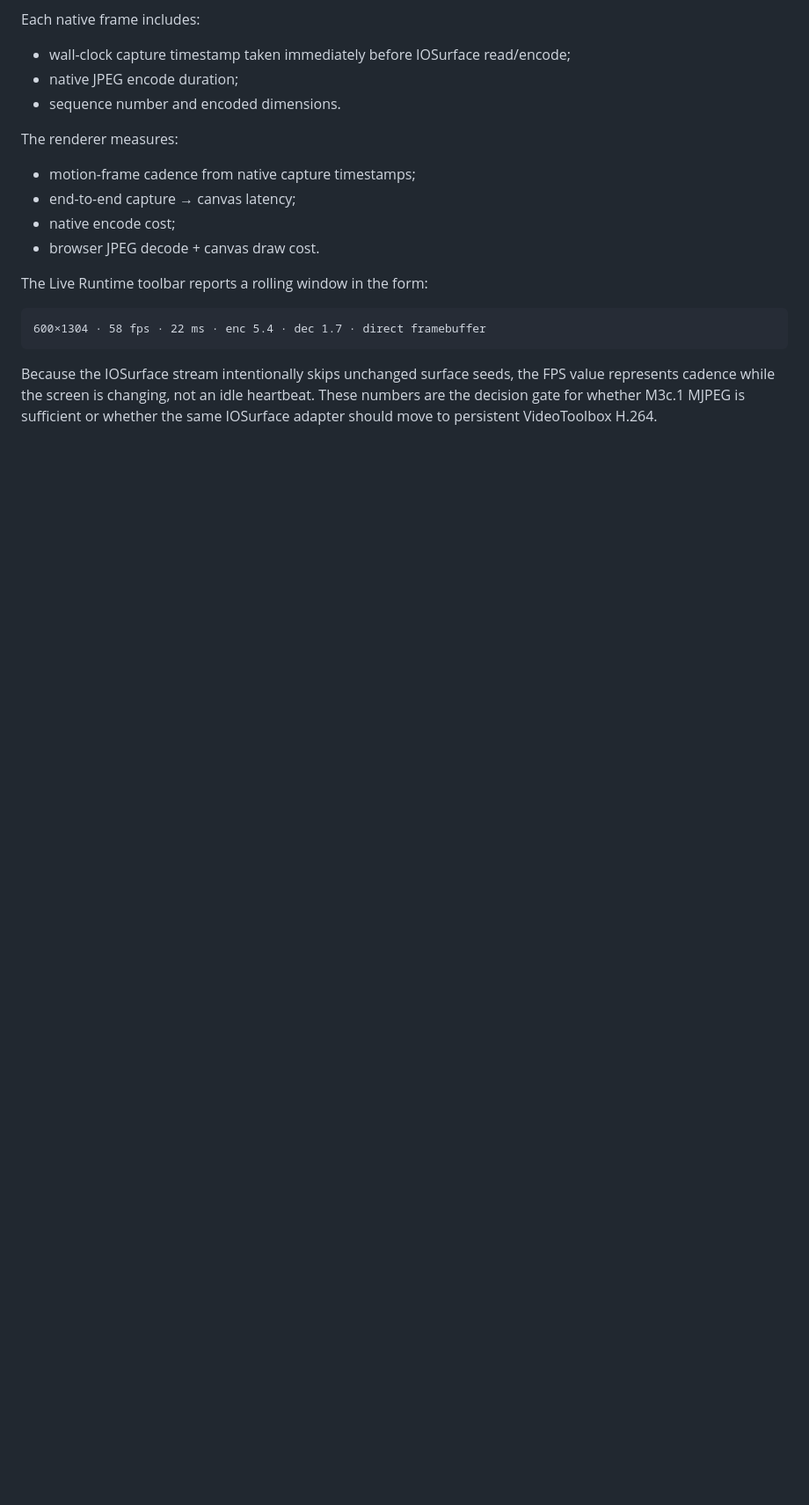
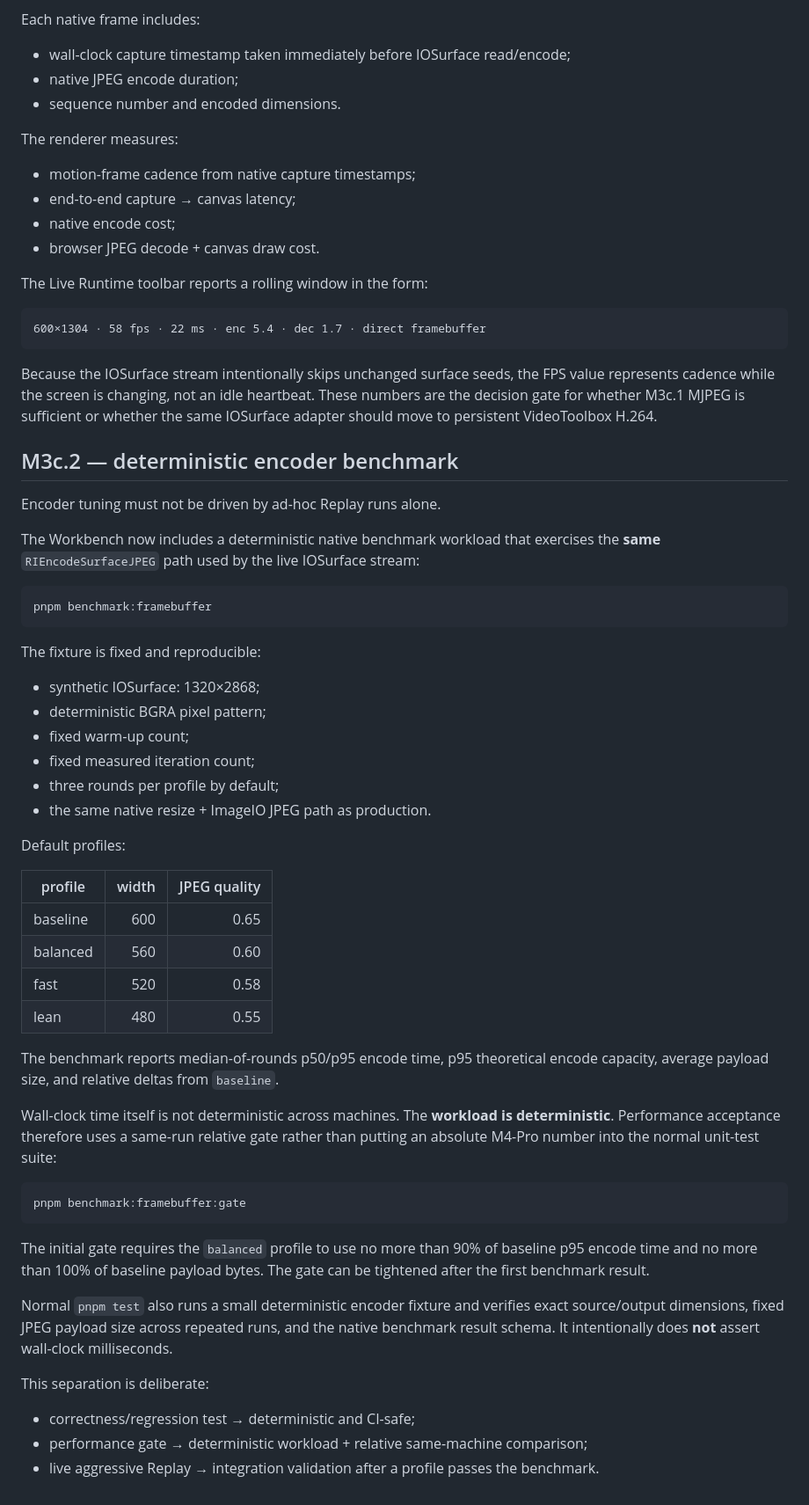
Before and after one commit to AmatoGiulio/runtime-inspector, a Markdown page: docs/workbench-desktop.md, the part around the change. Shown at 88% size. Drawn GitHub-style; blank space fills up the shorter version.

Commit message:
Document deterministic framebuffer benchmark

```diff
--- a/docs/workbench-desktop.md
+++ b/docs/workbench-desktop.md
@@ -313,3 +313,49 @@ The Live Runtime toolbar reports a rolling window in the form:
 ~~~
 
 Because the IOSurface stream intentionally skips unchanged surface seeds, the FPS value represents cadence while the screen is changing, not an idle heartbeat. These numbers are the decision gate for whether M3c.1 MJPEG is sufficient or whether the same IOSurface adapter should move to persistent VideoToolbox H.264.
+
+## M3c.2 — deterministic encoder benchmark
+
+Encoder tuning must not be driven by ad-hoc Replay runs alone.
+
+The Workbench now includes a deterministic native benchmark workload that exercises the **same** `RIEncodeSurfaceJPEG` path used by the live IOSurface stream:
+
+~~~bash
+pnpm benchmark:framebuffer
+~~~
+
+The fixture is fixed and reproducible:
+
+- synthetic IOSurface: 1320×2868;
+- deterministic BGRA pixel pattern;
+- fixed warm-up count;
+- fixed measured iteration count;
+- three rounds per profile by default;
+- the same native resize + ImageIO JPEG path as production.
+
+Default profiles:
+
+| profile | width | JPEG quality |
+| --- | ---: | ---: |
+| baseline | 600 | 0.65 |
+| balanced | 560 | 0.60 |
+| fast | 520 | 0.58 |
+| lean | 480 | 0.55 |
+
+The benchmark reports median-of-rounds p50/p95 encode time, p95 theoretical encode capacity, average payload size, and relative deltas from `baseline`.
+
+Wall-clock time itself is not deterministic across machines. The **workload is deterministic**. Performance acceptance therefore uses a same-run relative gate rather than putting an absolute M4-Pro number into the normal unit-test suite:
+
+~~~bash
+pnpm benchmark:framebuffer:gate
+~~~
+
+The initial gate requires the `balanced` profile to use no more than 90% of baseline p95 encode time and no more than 100% of baseline payload bytes. The gate can be tightened after the first benchmark result.
+
+Normal `pnpm test` also runs a small deterministic encoder fixture and verifies exact source/output dimensions, fixed JPEG payload size across repeated runs, and the native benchmark result schema. It intentionally does **not** assert wall-clock milliseconds.
+
+This separation is deliberate:
+
+- correctness/regression test → deterministic and CI-safe;
+- performance gate → deterministic workload + relative same-machine comparison;
+- live aggressive Replay → integration validation after a profile passes the benchmark.
```
